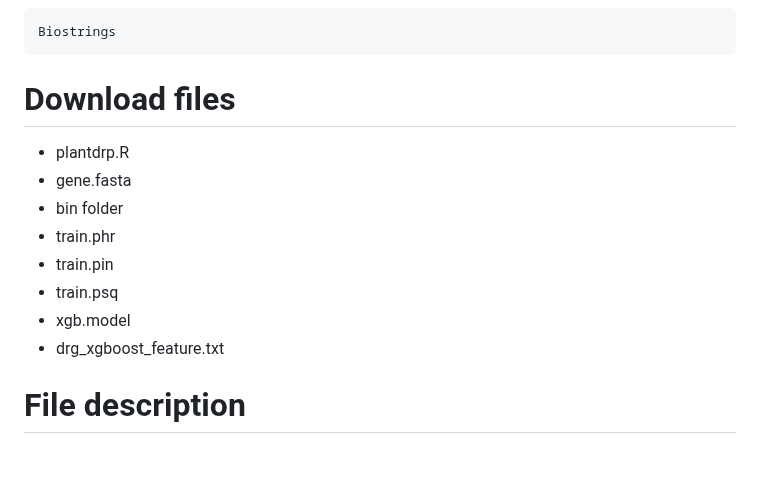
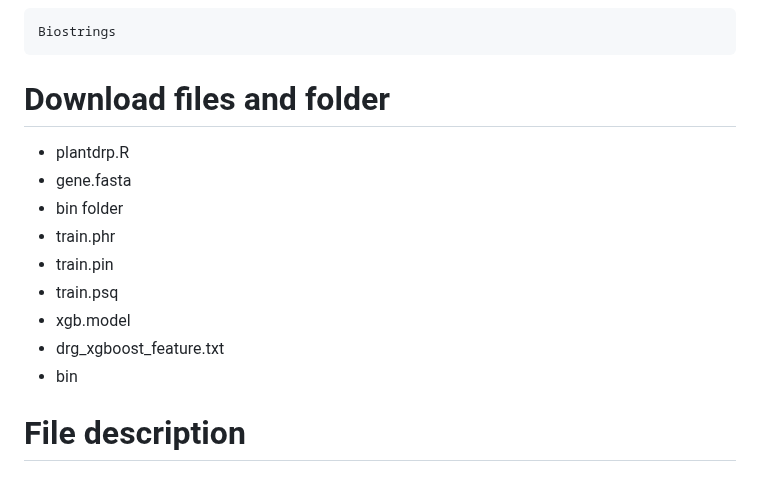
Before and after one commit to PrabinaMeher/PlantDRP, a Markdown page: README.md, the part around the change. GitHub-like rendering.

```diff
--- a/README.md
+++ b/README.md
@@ -15,7 +15,7 @@ R 4.0.2 version (The program runs only in the R version 4.0.2, no older or lates
 ### From Bioconductor
     Biostrings
 
-# Download files
+# Download files and folder
 - plantdrp.R
 - gene.fasta
 - bin folder
@@ -24,6 +24,7 @@ R 4.0.2 version (The program runs only in the R version 4.0.2, no older or lates
 - train.psq
 - xgb.model
 - drg_xgboost_feature.txt
+- bin
 
 # File description
 ### plantdrp.R
```
